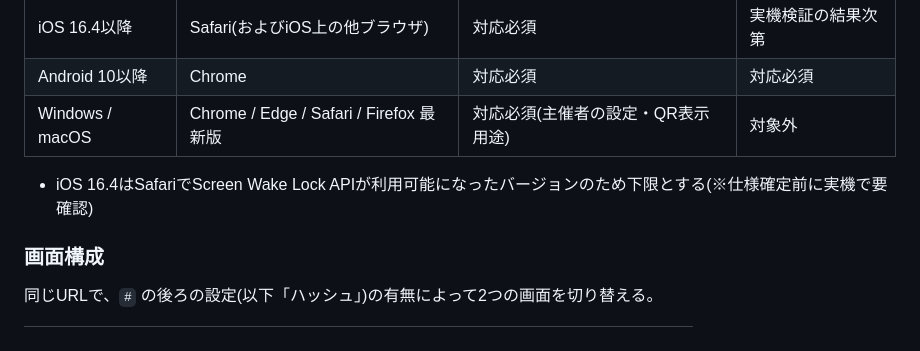
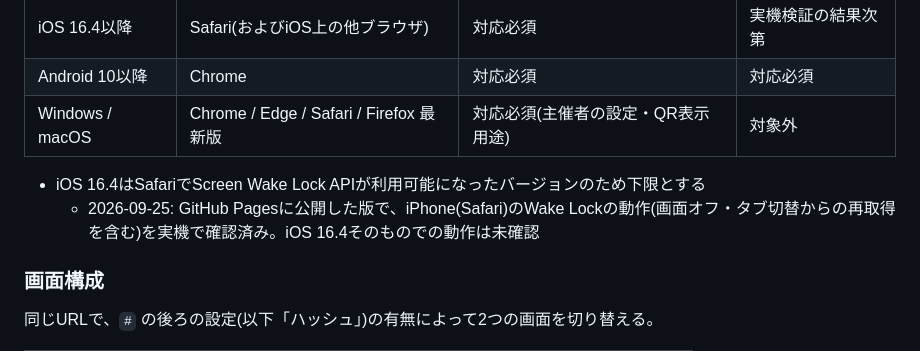
Before and after one commit to nogawa-asase/morse-sync, a Markdown page: docs/product-requirements.md, the part around the change. Drawn GitHub-style.

```diff
--- a/docs/product-requirements.md
+++ b/docs/product-requirements.md
@@ -81,7 +81,8 @@
 | Android 10以降 | Chrome | 対応必須 | 対応必須 |
 | Windows / macOS | Chrome / Edge / Safari / Firefox 最新版 | 対応必須(主催者の設定・QR表示用途) | 対象外 |
 
-- iOS 16.4はSafariでScreen Wake Lock APIが利用可能になったバージョンのため下限とする(※仕様確定前に実機で要確認)
+- iOS 16.4はSafariでScreen Wake Lock APIが利用可能になったバージョンのため下限とする
+  - 2026-09-25: GitHub Pagesに公開した版で、iPhone(Safari)のWake Lockの動作(画面オフ・タブ切替からの再取得を含む)を実機で確認済み。iOS 16.4そのものでの動作は未確認
 
 ### 画面構成
 
```
Also changed, not shown: .steering/20260924-mvp-core-features/tasklist.md (+14 -5 lines).
